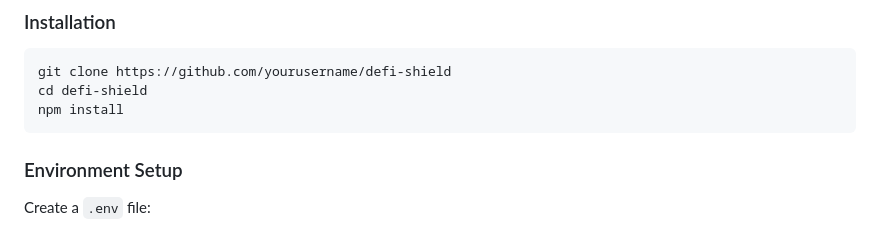
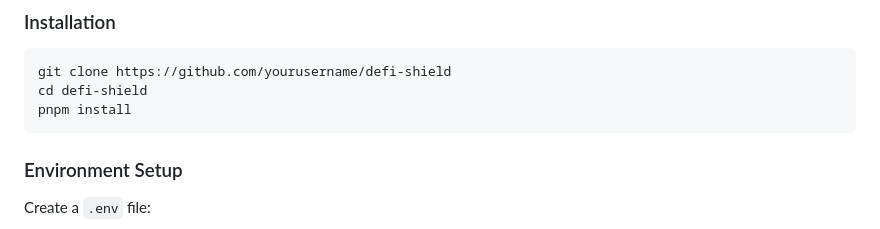
Before and after one commit to mariemjellibi/defi-shield, a Markdown page: README.md, the part around the change. Rendered like a GitHub page.

Commit message:
Replace npm with pnpm in installation instructions

````diff
--- a/README.md
+++ b/README.md
@@ -112,7 +112,7 @@ Every transaction is real and verifiable on Sepolia Etherscan.
 ```bash
 git clone https://github.com/yourusername/defi-shield
 cd defi-shield
-npm install
+pnpm install
 ```
 
 ### Environment Setup
````
